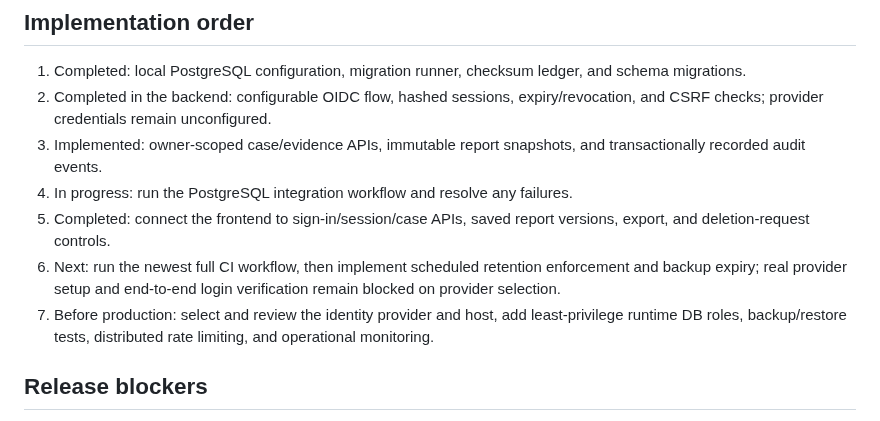
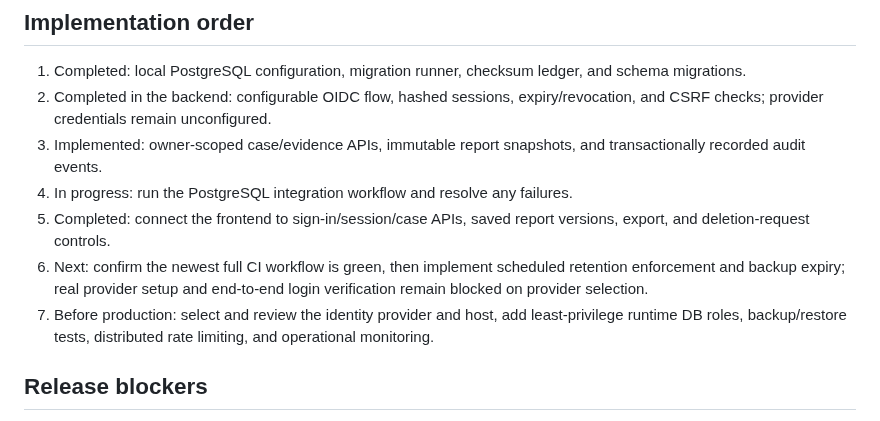
Before and after one commit to Sycosmile/tracelynt, a Markdown page: docs/TECH_STACK_DECISIONS.md, the part around the change. Rendered like a GitHub page.

Commit message:
docs: fix implementation milestone numbering

```diff
--- a/docs/TECH_STACK_DECISIONS.md
+++ b/docs/TECH_STACK_DECISIONS.md
@@ -47,8 +47,8 @@ Do not put private investigation records on free/sleeping prototype instances. A
 3. Implemented: owner-scoped case/evidence APIs, immutable report snapshots, and transactionally recorded audit events.
 4. In progress: run the PostgreSQL integration workflow and resolve any failures.
 5. Completed: connect the frontend to sign-in/session/case APIs, saved report versions, export, and deletion-request controls.
-6. Next: run the newest full CI workflow, then implement scheduled retention enforcement and backup expiry; real provider setup and end-to-end login verification remain blocked on provider selection.
-6. Before production: select and review the identity provider and host, add least-privilege runtime DB roles, backup/restore tests, distributed rate limiting, and operational monitoring.
+6. Next: confirm the newest full CI workflow is green, then implement scheduled retention enforcement and backup expiry; real provider setup and end-to-end login verification remain blocked on provider selection.
+7. Before production: select and review the identity provider and host, add least-privilege runtime DB roles, backup/restore tests, distributed rate limiting, and operational monitoring.
 
 ## Release blockers
 
```
